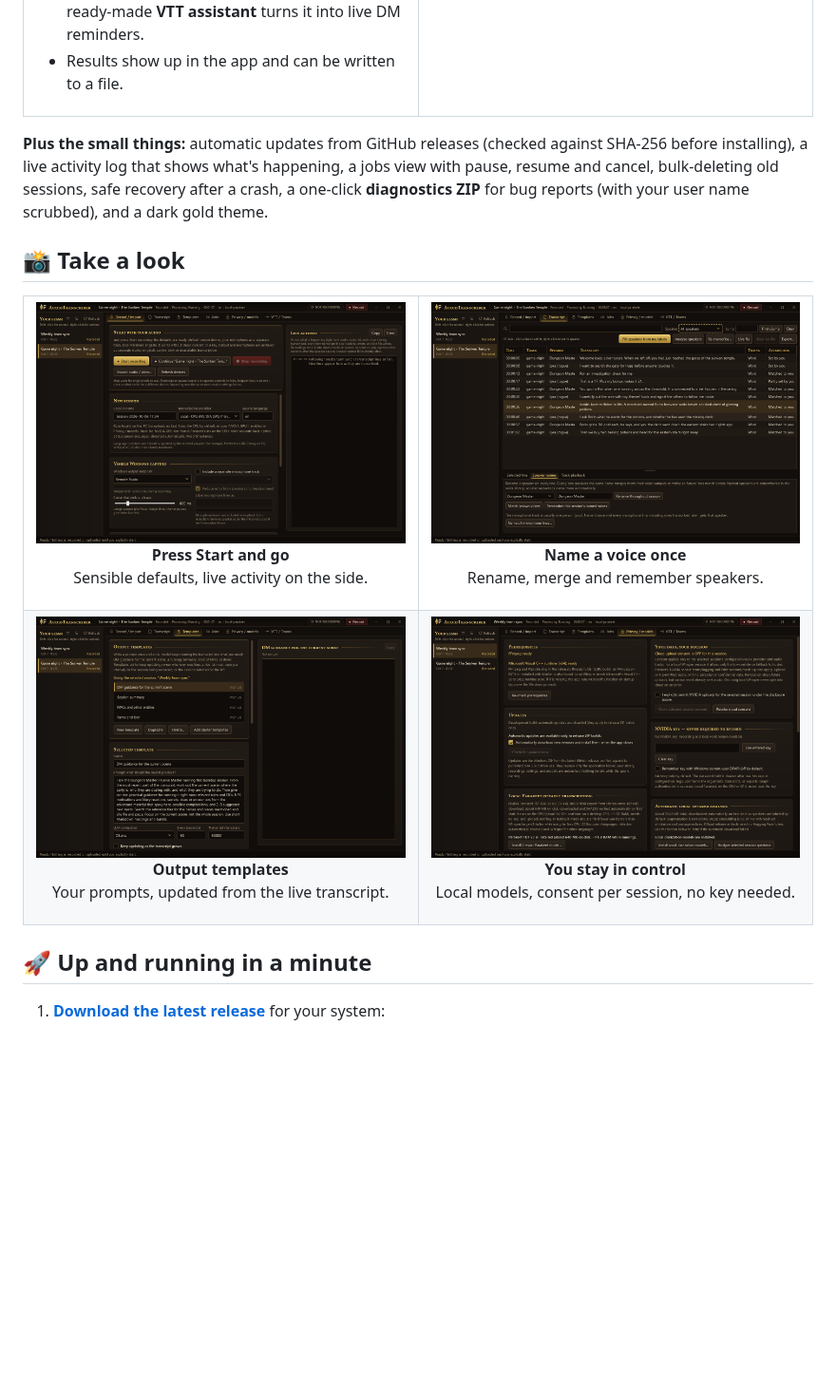
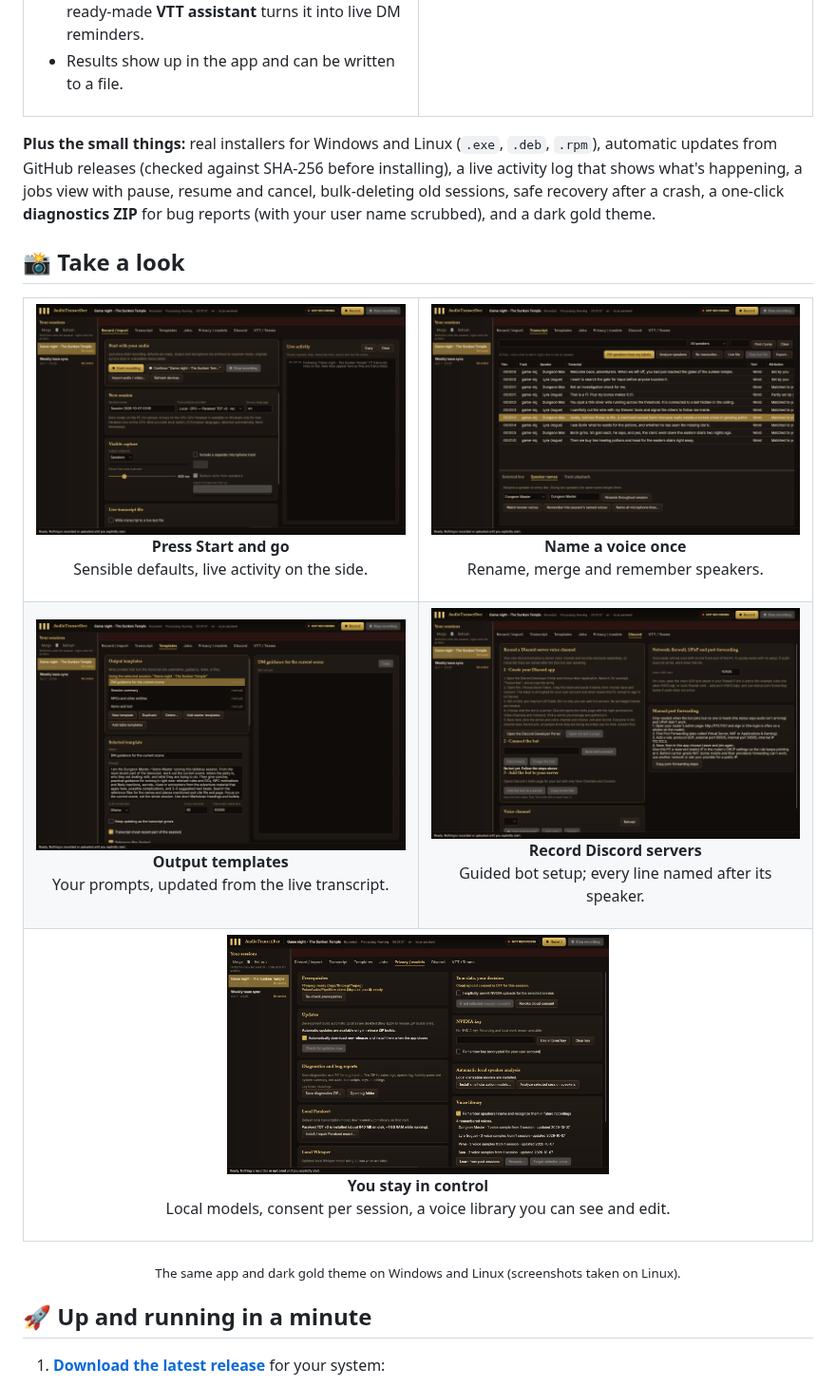
Before and after one commit to throndir2/AudioTranscriber, a Markdown page: README.md, the part around one of its changes. Shown at 95% size. Drawn GitHub-style; pictures changed too: docs/images/discord.png (added), docs/images/privacy-models.png, docs/images/record.png; blank space fills up the shorter version.

Commit message:
README and wiki: new UI screenshots, Linux and installers (#49)
Recapture every screenshot from the new Avalonia UI (Linux build, 1600x1000),
add a Discord tab shot, mention the Windows/Linux installers, and update the
wiki home for the new downloads.

Co-authored-by: Copilot App <223556219+Copilot@users.noreply.github.com>

```diff
--- a/README.md
+++ b/README.md
@@ -136,11 +136,12 @@ The speech model downloads by itself the first time you start the app.
 </tr>
 </table>
 
-**Plus the small things:** automatic updates from GitHub releases (checked
-against SHA-256 before installing), a live activity log that shows what's
-happening, a jobs view with pause, resume and cancel, bulk-deleting old sessions,
-safe recovery after a crash, a one-click **diagnostics ZIP** for bug reports (with
-your user name scrubbed), and a dark gold theme.
+**Plus the small things:** real installers for Windows and Linux (`.exe`, `.deb`,
+`.rpm`), automatic updates from GitHub releases (checked against SHA-256 before
+installing), a live activity log that shows what's happening, a jobs view with
+pause, resume and cancel, bulk-deleting old sessions, safe recovery after a crash, a
+one-click **diagnostics ZIP** for bug reports (with your user name scrubbed), and a
+dark gold theme.
 
 ## 📸 Take a look
 
@@ -151,9 +152,14 @@ your user name scrubbed), and a dark gold theme.
 </tr>
 <tr>
 <td><img src="docs/images/templates.png" alt="Output templates with DM guidance, session summary, NPCs and items"><p align="center"><b>Output templates</b><br>Your prompts, updated from the live transcript.</p></td>
-<td><img src="docs/images/privacy-models.png" alt="Privacy / models tab with cloud consent off, local Parakeet and local speaker analysis"><p align="center"><b>You stay in control</b><br>Local models, consent per session, no key needed.</p></td>
+<td><img src="docs/images/discord.png" alt="Discord tab with guided bot setup and network help"><p align="center"><b>Record Discord servers</b><br>Guided bot setup; every line named after its speaker.</p></td>
+</tr>
+<tr>
+<td colspan="2" align="center"><img src="docs/images/privacy-models.png" alt="Privacy / models tab with cloud consent off, diagnostics, local Parakeet, speaker analysis and the voice library" width="50%"><p align="center"><b>You stay in control</b><br>Local models, consent per session, a voice library you can see and edit.</p></td>
 </tr>
 </table>
+
+<p align="center"><sub>The same app and dark gold theme on Windows and Linux (screenshots taken on Linux).</sub></p>
 
 ## 🚀 Up and running in a minute
 
```
Also changed, not shown: other parts of README.md (+1 -1 lines), docs/wiki/Home.md (+5 -4 lines), docs/images/transcript.png.
